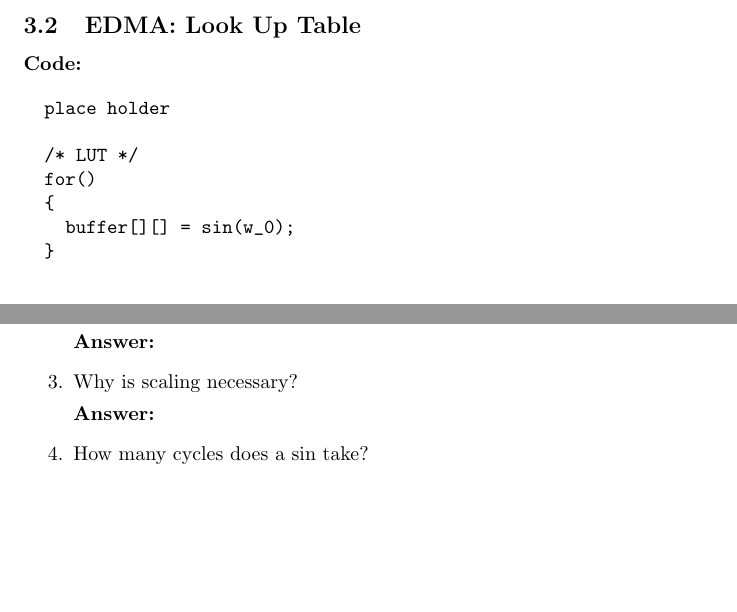
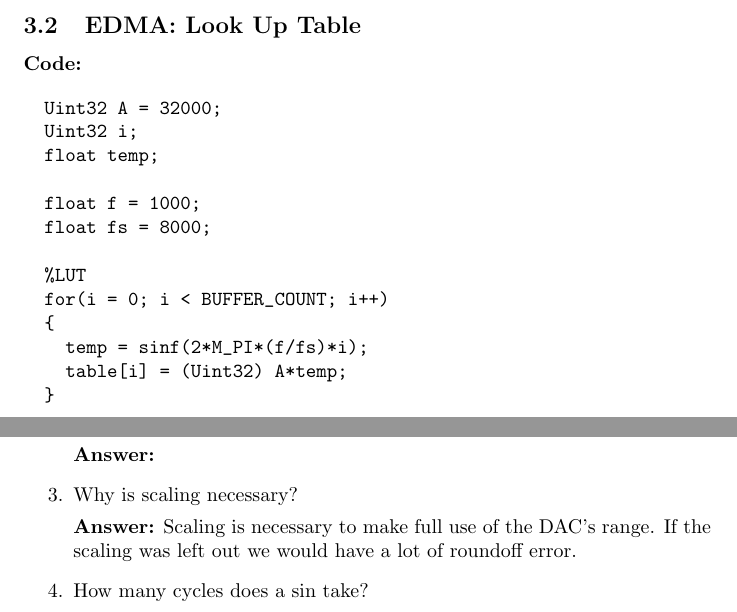
Before and after one commit to danieldiamont/EE445S, a LaTeX document (report/lab_report_2/lab_report_2.tex): two parts of pages 3 and 5 of 5, joined at a grey line, cut so that both start at the same text, the shorter picture padded with empty space. Compiled offline with pdfLaTeX.

Commit message:
added part 2 edma

```diff
--- a/report/lab_report_2/lab_report_2.tex
+++ b/report/lab_report_2/lab_report_2.tex
@@ -169,12 +169,18 @@ Next we used the math library calls to calculate the LUT.
 \textbf{Code:}
 
 \begin{verbatim}
-  place holder
+  Uint32 A = 32000;
+  Uint32 i;
+  float temp;
 
-  /* LUT */
-  for()
+  float f = 1000;
+  float fs = 8000;
+
+  %LUT
+  for(i = 0; i < BUFFER_COUNT; i++)
   {
-    buffer[][] = sin(w_0);
+    temp = sinf(2*M_PI*(f/fs)*i);
+    table[i] = (Uint32) A*temp;
   }
 \end{verbatim}
 
@@ -251,6 +257,8 @@ We fixed our error by breaking up our statement into multiple statements.
     Why is scaling necessary?
 
   \textbf{Answer:}
+    Scaling is necessary to make full use of the DAC's range.
+    If the scaling was left out we would have a lot of roundoff error.
 
   \end{item}
 
```
Also changed, not shown: report/lab_report_2/lab_report_2.tex (2 more changed lines).
